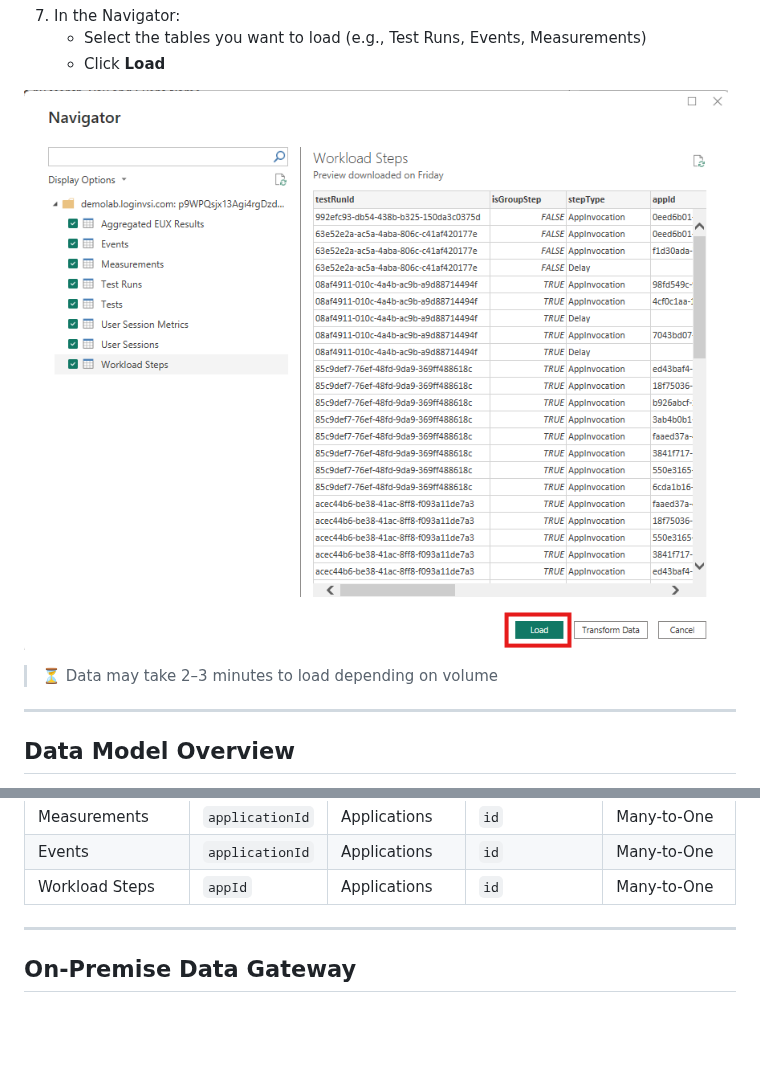
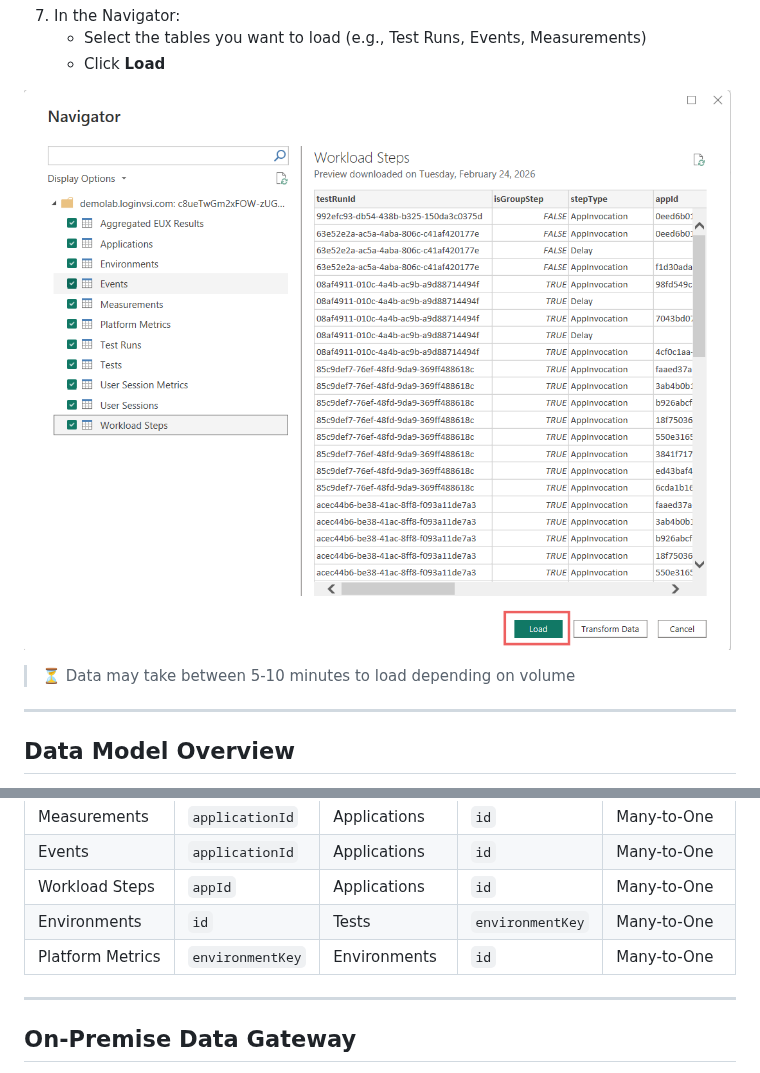
Before and after one commit to LoginVSI/LE-PBI-Connector, a Markdown page: README.md, 2 parts joined by grey strips. Drawn GitHub-style; pictures changed too: images/readme_5.png; blank space fills up the shorter version.

Commit message:
updated to add Platform Metrics to the connector and report

```diff
--- a/README.md
+++ b/README.md
@@ -96,7 +96,7 @@ Power BI requires custom report connectors to be stored in a specific folder.
 
 ![Load Tables](images/readme_5.png)
 
-> ⏳ Data may take 2–3 minutes to load depending on volume
+> ⏳ Data may take between 5-10 minutes to load depending on volume
 
 ---
 
@@ -117,6 +117,8 @@ Understanding how the Login Enterprise tables relate to each other is key to bui
 | Measurements           | `applicationId`       | Applications       | `id`  | Many-to-One   |
 | Events           | `applicationId`       | Applications       | `id`  | Many-to-One   |
 | Workload Steps           | `appId`       | Applications       | `id`  | Many-to-One   |
+| Environments           | `id`       | Tests       | `environmentKey`  | Many-to-One   |
+| Platform Metrics          | `environmentKey`       | Environments       | `id`  | Many-to-One   |
 
 ---
 
```
Also changed, not shown: other parts of README.md (+11 -0 lines), images/readme_19.png (added), 2 other files.
